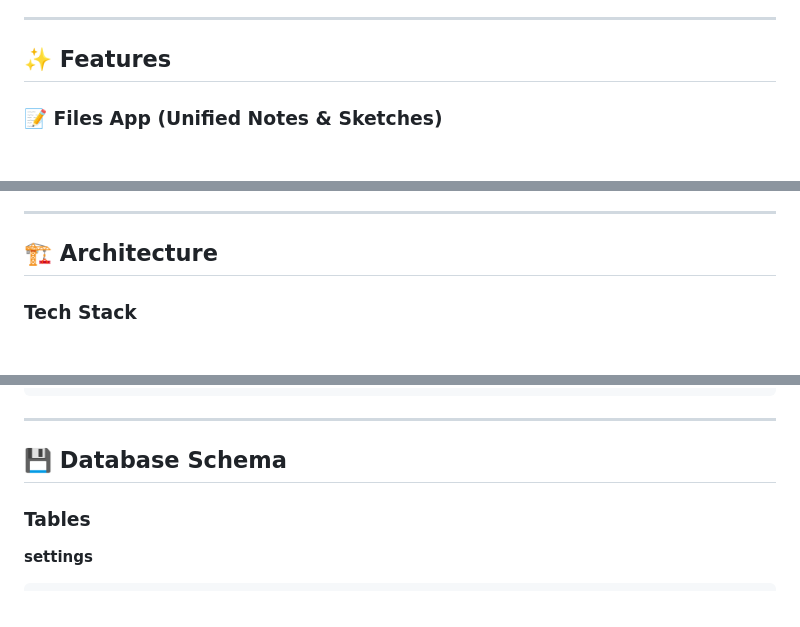
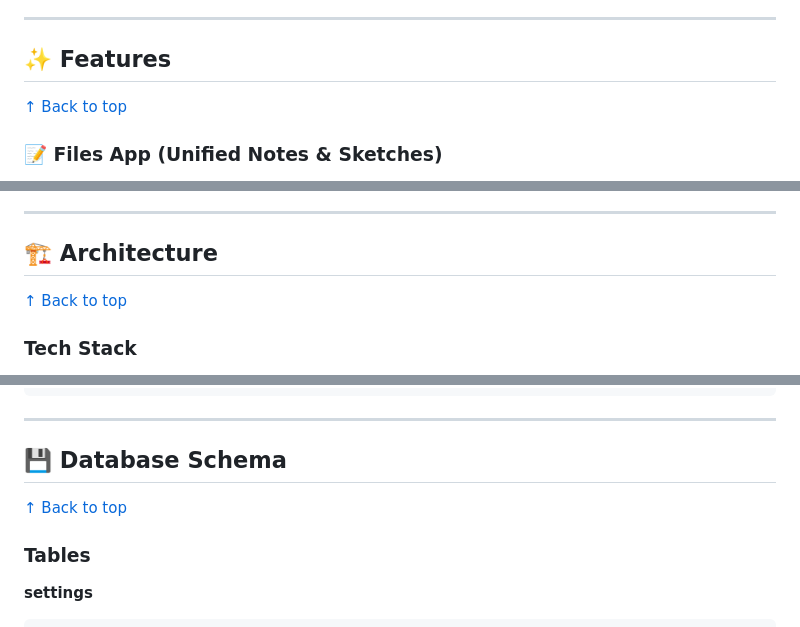
Before and after one commit to hunterstroud89/tabink-v3, a Markdown page: README.md, 3 parts joined by grey strips. Rendered like a GitHub page.

```diff
--- a/README.md
+++ b/README.md
@@ -312,6 +316,8 @@ The Files app is a **unified browser** for both notes and sketches. You don't ne
 
 ## ✨ Features
 
+[↑ Back to top](#tabink)
+
 ### 📝 Files App (Unified Notes & Sketches)
 - **Rich Text Notes**: Write and organize notes with auto-save
 - **Sketching Canvas**: Draw and save sketches with touch support
@@ -349,6 +355,8 @@ The Files app is a **unified browser** for both notes and sketches. You don't ne
 ---
 
 ## 🏗️ Architecture
+
+[↑ Back to top](#tabink)
 
 ### Tech Stack
 
@@ -410,6 +418,8 @@ tabink-v3/
 ---
 
 ## 💾 Database Schema
+
+[↑ Back to top](#tabink)
 
 ### Tables
 
```
Also changed, not shown: other parts of README.md (+34 -0 lines).
